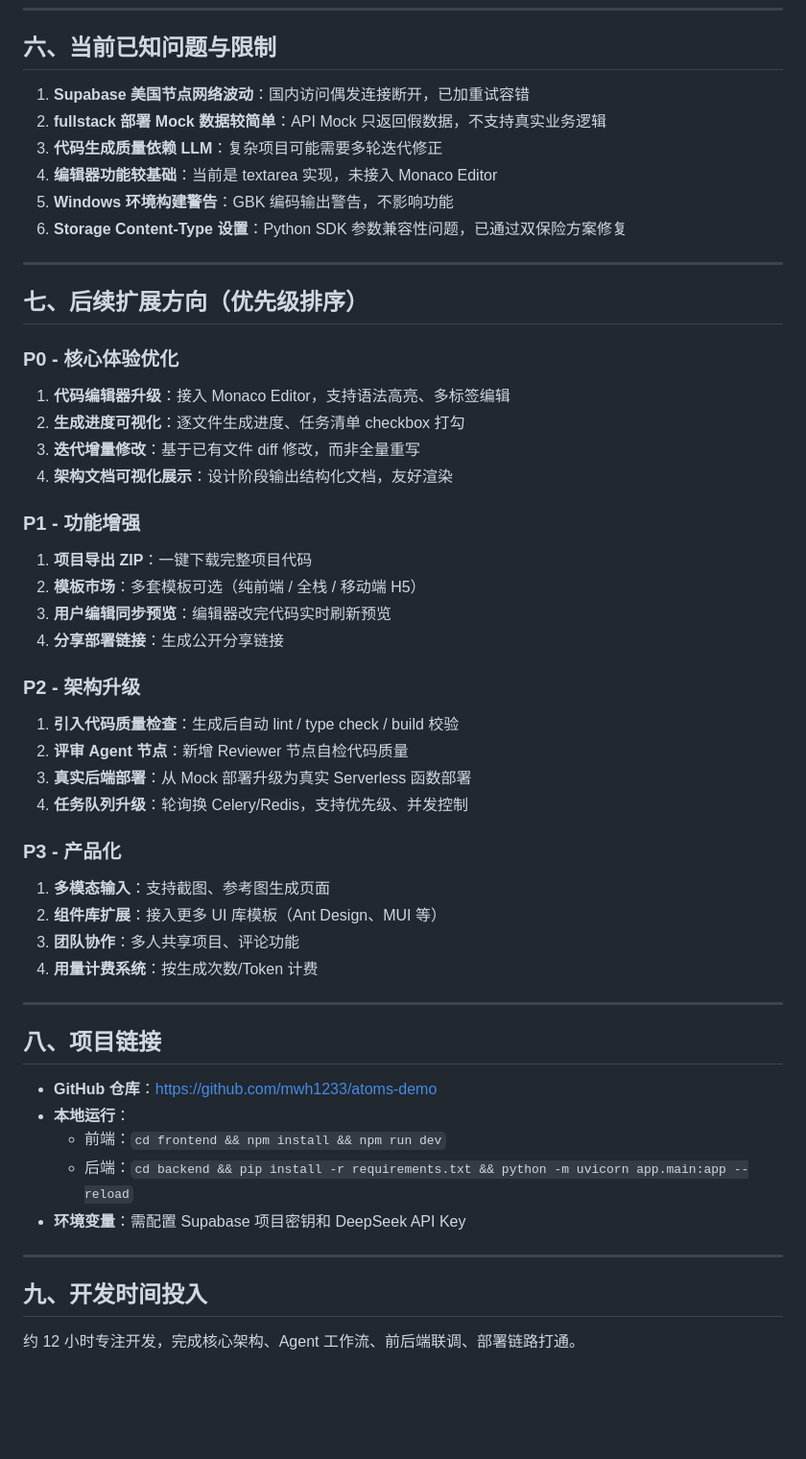
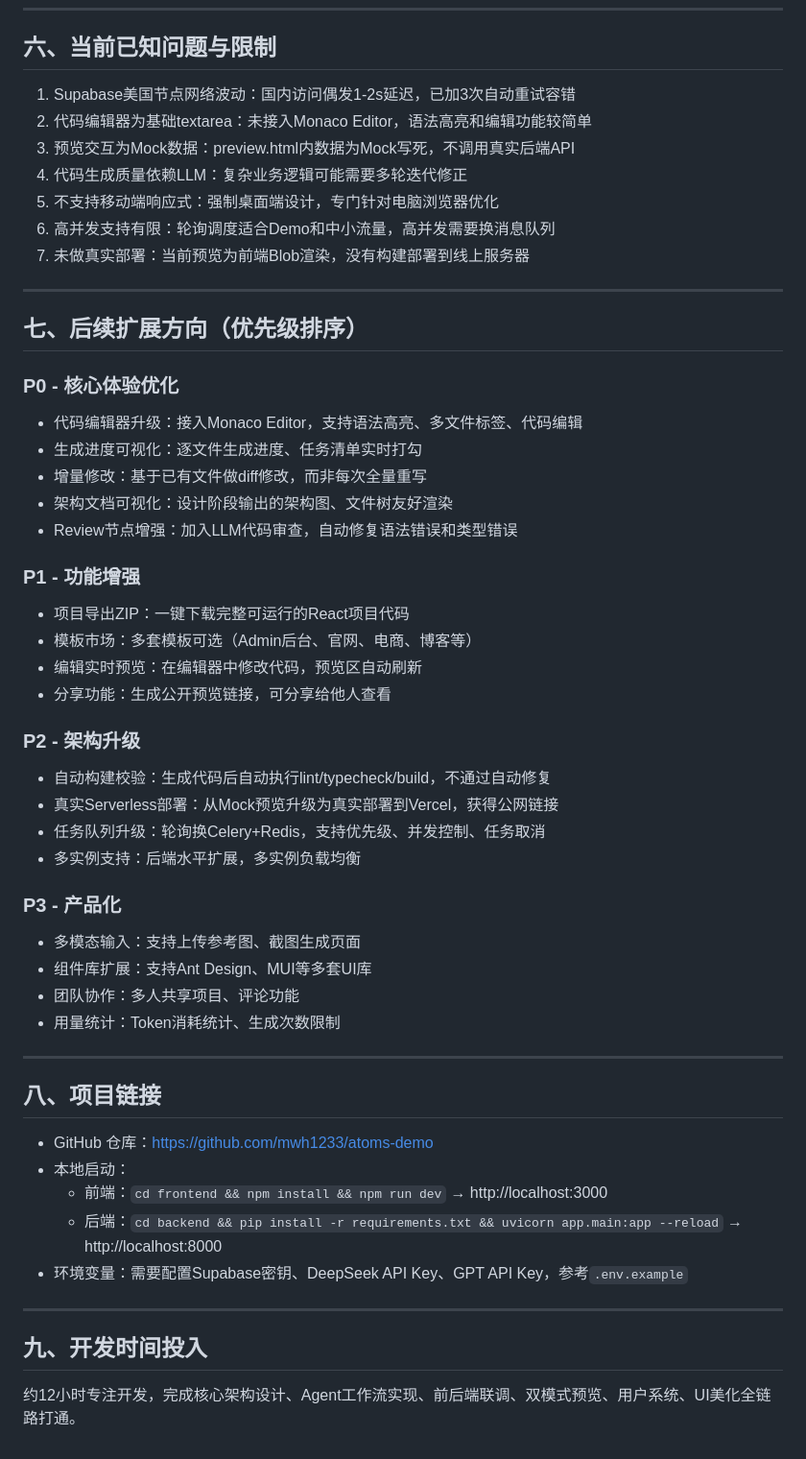
Before and after one commit to mwh1233/atoms-demo, a Markdown page: Atoms-Demo-笔试说明文档.md, the part around one of its changes. Shown at 96% size. Rendered like a GitHub page; blank space fills up the shorter version.

```diff
--- a/Atoms-Demo-笔试说明文档.md
+++ b/Atoms-Demo-笔试说明文档.md
@@ -102,54 +124,53 @@
 ---
 
 ## 六、当前已知问题与限制
-
-1. **Supabase 美国节点网络波动**：国内访问偶发连接断开，已加重试容错
-2. **fullstack 部署 Mock 数据较简单**：API Mock 只返回假数据，不支持真实业务逻辑
-3. **代码生成质量依赖 LLM**：复杂项目可能需要多轮迭代修正
-4. **编辑器功能较基础**：当前是 textarea 实现，未接入 Monaco Editor
-5. **Windows 环境构建警告**：GBK 编码输出警告，不影响功能
-6. **Storage Content-Type 设置**：Python SDK 参数兼容性问题，已通过双保险方案修复
+1. Supabase美国节点网络波动：国内访问偶发1-2s延迟，已加3次自动重试容错
+2. 代码编辑器为基础textarea：未接入Monaco Editor，语法高亮和编辑功能较简单
+3. 预览交互为Mock数据：preview.html内数据为Mock写死，不调用真实后端API
+4. 代码生成质量依赖LLM：复杂业务逻辑可能需要多轮迭代修正
+5. 不支持移动端响应式：强制桌面端设计，专门针对电脑浏览器优化
+6. 高并发支持有限：轮询调度适合Demo和中小流量，高并发需要换消息队列
+7. 未做真实部署：当前预览为前端Blob渲染，没有构建部署到线上服务器
 
 ---
 
 ## 七、后续扩展方向（优先级排序）
 
 ### P0 - 核心体验优化
-1. **代码编辑器升级**：接入 Monaco Editor，支持语法高亮、多标签编辑
-2. **生成进度可视化**：逐文件生成进度、任务清单 checkbox 打勾
-3. **迭代增量修改**：基于已有文件 diff 修改，而非全量重写
-4. **架构文档可视化展示**：设计阶段输出结构化文档，友好渲染
+- 代码编辑器升级：接入Monaco Editor，支持语法高亮、多文件标签、代码编辑
+- 生成进度可视化：逐文件生成进度、任务清单实时打勾
+- 增量修改：基于已有文件做diff修改，而非每次全量重写
+- 架构文档可视化：设计阶段输出的架构图、文件树友好渲染
+- Review节点增强：加入LLM代码审查，自动修复语法错误和类型错误
 
 ### P1 - 功能增强
-1. **项目导出 ZIP**：一键下载完整项目代码
-2. **模板市场**：多套模板可选（纯前端 / 全栈 / 移动端 H5）
-3. **用户编辑同步预览**：编辑器改完代码实时刷新预览
-4. **分享部署链接**：生成公开分享链接
+- 项目导出ZIP：一键下载完整可运行的React项目代码
+- 模板市场：多套模板可选（Admin后台、官网、电商、博客等）
+- 编辑实时预览：在编辑器中修改代码，预览区自动刷新
+- 分享功能：生成公开预览链接，可分享给他人查看
 
 ### P2 - 架构升级
-1. **引入代码质量检查**：生成后自动 lint / type check / build 校验
-2. **评审 Agent 节点**：新增 Reviewer 节点自检代码质量
-3. **真实后端部署**：从 Mock 部署升级为真实 Serverless 函数部署
-4. **任务队列升级**：轮询换 Celery/Redis，支持优先级、并发控制
+- 自动构建校验：生成代码后自动执行lint/typecheck/build，不通过自动修复
+- 真实Serverless部署：从Mock预览升级为真实部署到Vercel，获得公网链接
+- 任务队列升级：轮询换Celery+Redis，支持优先级、并发控制、任务取消
+- 多实例支持：后端水平扩展，多实例负载均衡
 
 ### P3 - 产品化
-1. **多模态输入**：支持截图、参考图生成页面
-2. **组件库扩展**：接入更多 UI 库模板（Ant Design、MUI 等）
-3. **团队协作**：多人共享项目、评论功能
-4. **用量计费系统**：按生成次数/Token 计费
+- 多模态输入：支持上传参考图、截图生成页面
+- 组件库扩展：支持Ant Design、MUI等多套UI库
+- 团队协作：多人共享项目、评论功能
+- 用量统计：Token消耗统计、生成次数限制
 
 ---
 
 ## 八、项目链接
-
-- **GitHub 仓库**：https://github.com/mwh1233/atoms-demo
-- **本地运行**：
-  - 前端：`cd frontend && npm install && npm run dev`
-  - 后端：`cd backend && pip install -r requirements.txt && python -m uvicorn app.main:app --reload`
-- **环境变量**：需配置 Supabase 项目密钥和 DeepSeek API Key
+- GitHub 仓库：https://github.com/mwh1233/atoms-demo
+- 本地启动：
+  - 前端：`cd frontend && npm install && npm run dev` → http://localhost:3000
+  - 后端：`cd backend && pip install -r requirements.txt && uvicorn app.main:app --reload` → http://localhost:8000
+- 环境变量：需要配置Supabase密钥、DeepSeek API Key、GPT API Key，参考`.env.example`
 
 ---
 
 ## 九、开发时间投入
-
-约 12 小时专注开发，完成核心架构、Agent 工作流、前后端联调、部署链路打通。
+约12小时专注开发，完成核心架构设计、Agent工作流实现、前后端联调、双模式预览、用户系统、UI美化全链路打通。
```
Also changed, not shown: other parts of Atoms-Demo-笔试说明文档.md (+73 -51 lines).
